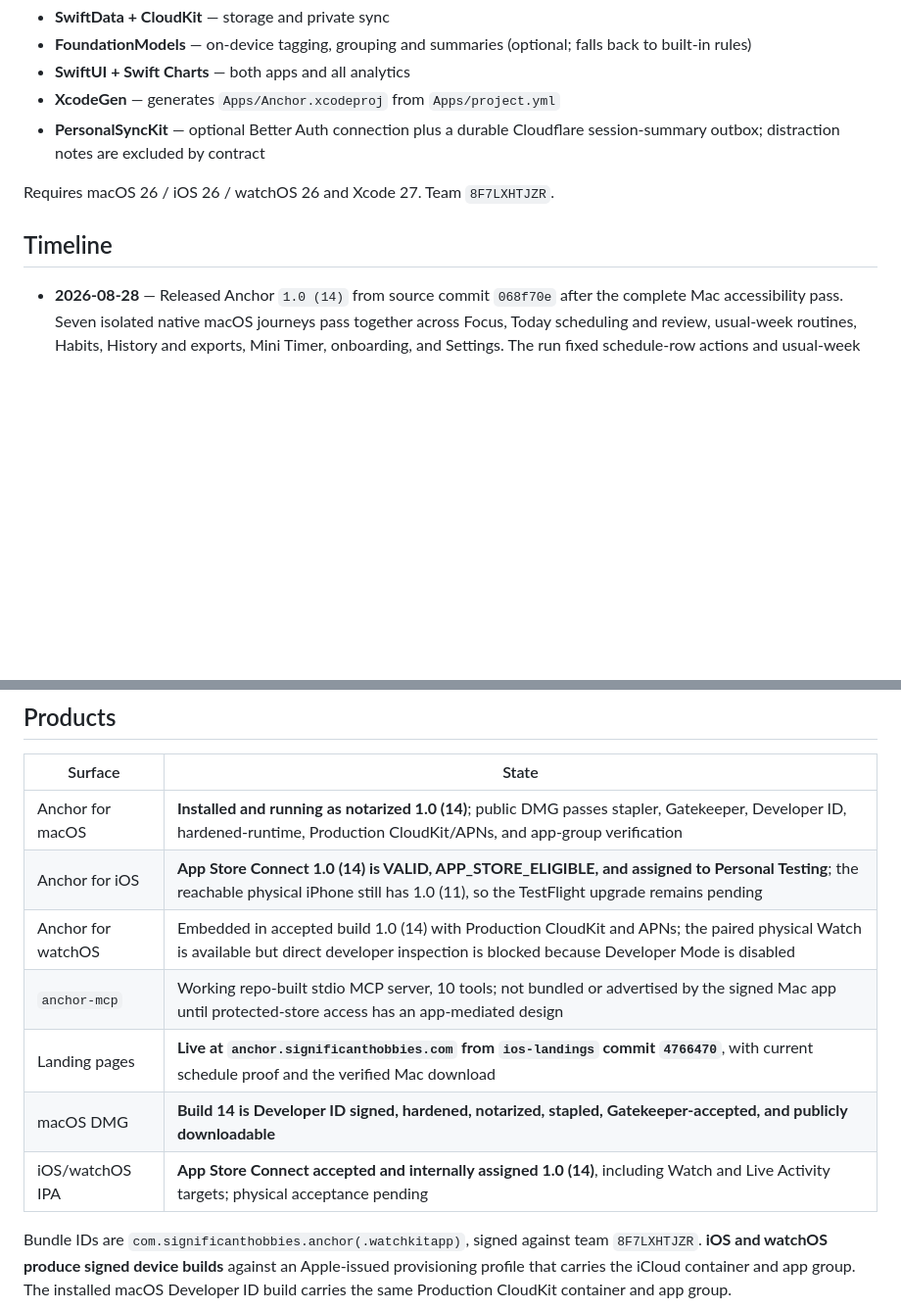
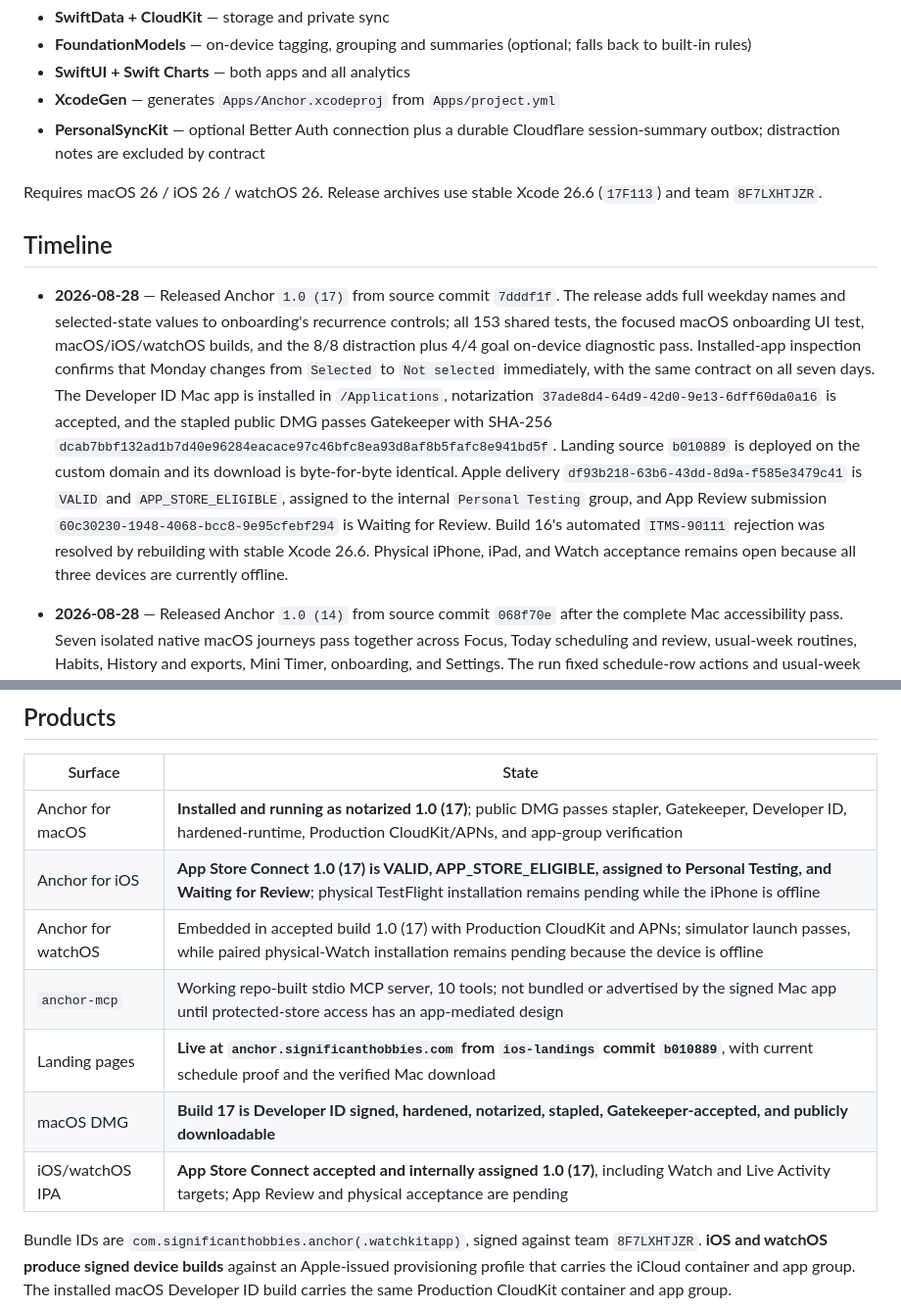
Before and after one commit to Significant-Hobbies/anchor, a Markdown page: PROJECT_STATUS.md, 2 parts joined by grey strips. Shown at 98% size. Rendered like a GitHub page; blank space fills up the shorter version.

Commit message:
docs: record Anchor build 17 release

```diff
--- a/PROJECT_STATUS.md
+++ b/PROJECT_STATUS.md
@@ -29,9 +29,29 @@ the first-party PersonalSyncKit package:
 - **PersonalSyncKit** — optional Better Auth connection plus a durable
   Cloudflare session-summary outbox; distraction notes are excluded by contract
 
-Requires macOS 26 / iOS 26 / watchOS 26 and Xcode 27. Team `8F7LXHTJZR`.
+Requires macOS 26 / iOS 26 / watchOS 26. Release archives use stable Xcode
+26.6 (`17F113`) and team `8F7LXHTJZR`.
 
 ## Timeline
+
+- **2026-08-28** — Released Anchor `1.0 (17)` from source commit `7dddf1f`.
+  The release adds full weekday names and selected-state values to onboarding's
+  recurrence controls; all 153 shared tests, the focused macOS onboarding UI
+  test, macOS/iOS/watchOS builds, and the 8/8 distraction plus 4/4 goal
+  on-device diagnostic pass. Installed-app inspection confirms that Monday
+  changes from `Selected` to `Not selected` immediately, with the same contract
+  on all seven days. The Developer ID Mac app is installed in `/Applications`,
+  notarization `37ade8d4-64d9-42d0-9e13-6dff60da0a16` is accepted, and the
+  stapled public DMG passes Gatekeeper with SHA-256
+  `dcab7bbf132ad1b7d40e96284eacace97c46bfc8ea93d8af8b5fafc8e941bd5f`.
+  Landing source `b010889` is deployed on the custom domain and its download is
+  byte-for-byte identical. Apple delivery
+  `df93b218-63b6-43dd-8d9a-f585e3479c41` is `VALID` and
+  `APP_STORE_ELIGIBLE`, assigned to the internal `Personal Testing` group, and
+  App Review submission `60c30230-1948-4068-bcc8-9e95cfebf294` is Waiting for
+  Review. Build 16's automated `ITMS-90111` rejection was resolved by rebuilding
+  with stable Xcode 26.6. Physical iPhone, iPad, and Watch acceptance remains
+  open because all three devices are currently offline.
 
 - **2026-08-28** — Released Anchor `1.0 (14)` from source commit `068f70e` after
   the complete Mac accessibility pass. Seven isolated native macOS journeys pass together across
@@ -244,13 +264,13 @@ Requires macOS 26 / iOS 26 / watchOS 26 and Xcode 27. Team `8F7LXHTJZR`.
 
 | Surface | State |
 | --- | --- |
-| Anchor for macOS | **Installed and running as notarized 1.0 (14)**; public DMG passes stapler, Gatekeeper, Developer ID, hardened-runtime, Production CloudKit/APNs, and app-group verification |
-| Anchor for iOS | **App Store Connect 1.0 (14) is VALID, APP_STORE_ELIGIBLE, and assigned to Personal Testing**; the reachable physical iPhone still has 1.0 (11), so the TestFlight upgrade remains pending |
-| Anchor for watchOS | Embedded in accepted build 1.0 (14) with Production CloudKit and APNs; the paired physical Watch is available but direct developer inspection is blocked because Developer Mode is disabled |
+| Anchor for macOS | **Installed and running as notarized 1.0 (17)**; public DMG passes stapler, Gatekeeper, Developer ID, hardened-runtime, Production CloudKit/APNs, and app-group verification |
+| Anchor for iOS | **App Store Connect 1.0 (17) is VALID, APP_STORE_ELIGIBLE, assigned to Personal Testing, and Waiting for Review**; physical TestFlight installation remains pending while the iPhone is offline |
+| Anchor for watchOS | Embedded in accepted build 1.0 (17) with Production CloudKit and APNs; simulator launch passes, while paired physical-Watch installation remains pending because the device is offline |
 | `anchor-mcp` | Working repo-built stdio MCP server, 10 tools; not bundled or advertised by the signed Mac app until protected-store access has an app-mediated design |
-| Landing pages | **Live at `anchor.significanthobbies.com` from `ios-landings` commit `4766470`**, with current schedule proof and the verified Mac download |
-| macOS DMG | **Build 14 is Developer ID signed, hardened, notarized, stapled, Gatekeeper-accepted, and publicly downloadable** |
-| iOS/watchOS IPA | **App Store Connect accepted and internally assigned 1.0 (14)**, including Watch and Live Activity targets; physical acceptance pending |
+| Landing pages | **Live at `anchor.significanthobbies.com` from `ios-landings` commit `b010889`**, with current schedule proof and the verified Mac download |
+| macOS DMG | **Build 17 is Developer ID signed, hardened, notarized, stapled, Gatekeeper-accepted, and publicly downloadable** |
+| iOS/watchOS IPA | **App Store Connect accepted and internally assigned 1.0 (17)**, including Watch and Live Activity targets; App Review and physical acceptance are pending |
 
 Bundle IDs are `com.significanthobbies.anchor(.watchkitapp)`, signed against team
 `8F7LXHTJZR`. **iOS and watchOS produce signed device builds** against an
```
